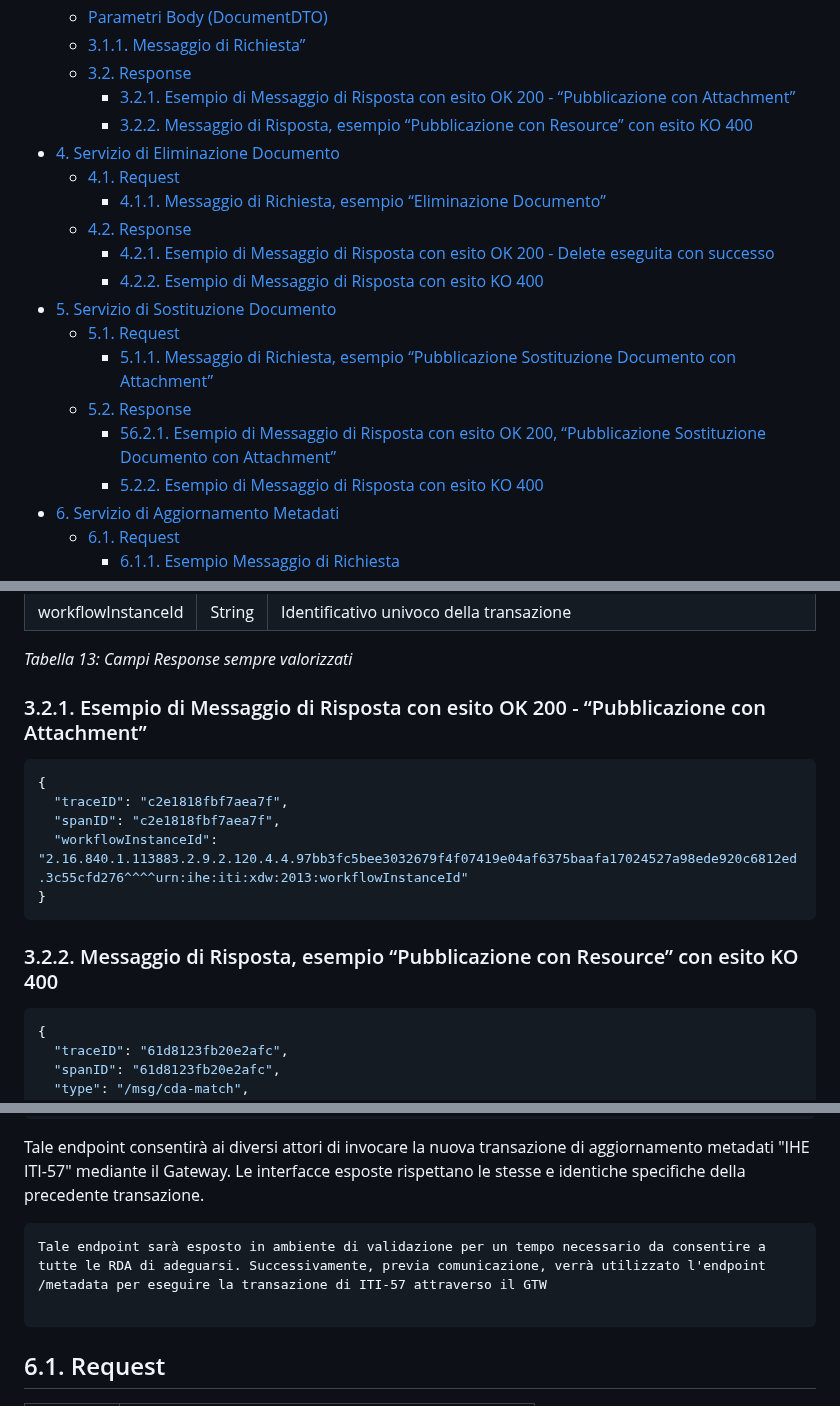
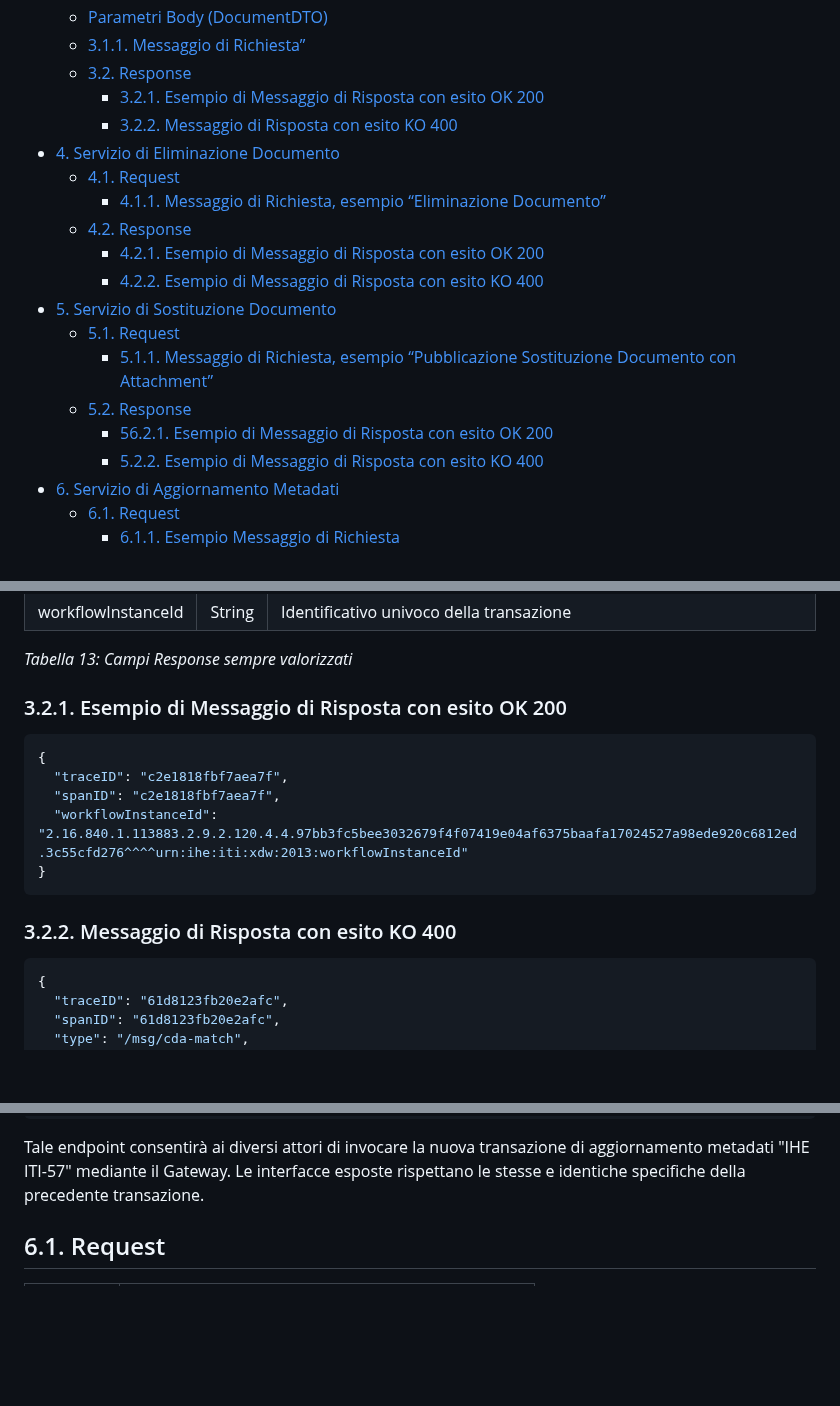
Before and after one commit to ministero-salute/it-fse-support, a Markdown page: doc/integrazione-uar/README.md, 3 parts joined by grey strips. GitHub-like rendering; blank space fills up the shorter version.

````diff
--- a/doc/integrazione-uar/README.md
+++ b/doc/integrazione-uar/README.md
@@ -32,19 +23,19 @@
     - [Parametri Body (DocumentDTO)](#parametri-body-documentdto)
     - [3.1.1. Messaggio di Richiesta”](#311-messaggio-di-richiesta)
   - [3.2. Response](#32-response)
-    - [3.2.1. Esempio di Messaggio di Risposta con esito OK 200 - “Pubblicazione con Attachment”](#321-esempio-di-messaggio-di-risposta-con-esito-ok-200---pubblicazione-con-attachment)
-    - [3.2.2. Messaggio di Risposta, esempio “Pubblicazione con Resource” con esito KO 400](#322-messaggio-di-risposta-esempio-pubblicazione-con-resource-con-esito-ko-400)
+    - [3.2.1. Esempio di Messaggio di Risposta con esito OK 200](#321-esempio-di-messaggio-di-risposta-con-esito-ok-200)
+    - [3.2.2. Messaggio di Risposta con esito KO 400](#322-messaggio-di-risposta-con-esito-ko-400)
 - [4. Servizio di Eliminazione Documento](#4-servizio-di-eliminazione-documento)
   - [4.1. Request](#41-request)
     - [4.1.1. Messaggio di Richiesta, esempio “Eliminazione Documento”](#411-messaggio-di-richiesta-esempio-eliminazione-documento)
   - [4.2. Response](#42-response)
-    - [4.2.1. Esempio di Messaggio di Risposta con esito OK 200 - Delete eseguita con successo](#421-esempio-di-messaggio-di-risposta-con-esito-ok-200---delete-eseguita-con-successo)
+    - [4.2.1. Esempio di Messaggio di Risposta con esito OK 200](#421-esempio-di-messaggio-di-risposta-con-esito-ok-200)
     - [4.2.2. Esempio di Messaggio di Risposta con esito KO 400](#422-esempio-di-messaggio-di-risposta-con-esito-ko-400)
 - [5. Servizio di Sostituzione Documento](#5-servizio-di-sostituzione-documento)
   - [5.1. Request](#51-request)
     - [5.1.1. Messaggio di Richiesta, esempio “Pubblicazione Sostituzione Documento con Attachment”](#511-messaggio-di-richiesta-esempio-pubblicazione-sostituzione-documento-con-attachment)
   - [5.2. Response](#52-response)
-    - [56.2.1. Esempio di Messaggio di Risposta con esito OK 200, “Pubblicazione Sostituzione Documento con Attachment”](#5621-esempio-di-messaggio-di-risposta-con-esito-ok-200-pubblicazione-sostituzione-documento-con-attachment)
+    - [56.2.1. Esempio di Messaggio di Risposta con esito OK 200](#5621-esempio-di-messaggio-di-risposta-con-esito-ok-200)
     - [5.2.2. Esempio di Messaggio di Risposta con esito KO 400](#522-esempio-di-messaggio-di-risposta-con-esito-ko-400)
 - [6. Servizio di Aggiornamento Metadati](#6-servizio-di-aggiornamento-metadati)
   - [6.1. Request](#61-request)
@@ -410,7 +401,7 @@ traceId e spanId coincidono nella prima operazione.
 _Tabella 13: Campi Response sempre valorizzati_
 
 
-### 3.2.1. Esempio di Messaggio di Risposta con esito OK 200 - “Pubblicazione con Attachment”
+### 3.2.1. Esempio di Messaggio di Risposta con esito OK 200
 
 ``` json
 {
@@ -420,7 +411,7 @@ _Tabella 13: Campi Response sempre valorizzati_
 }
 ```
 
-### 3.2.2. Messaggio di Risposta, esempio “Pubblicazione con Resource” con esito KO 400
+### 3.2.2. Messaggio di Risposta con esito KO 400
 
 ``` json
 {
@@ -1281,11 +1272,6 @@ https://<HOST>:<PORT>/v<major>/documents/<identificativoDocUpdate>/metadata-iti-
 ```
 
 Tale endpoint consentirà ai diversi attori di invocare la nuova transazione di aggiornamento metadati "IHE ITI-57" mediante il Gateway. Le interfacce esposte rispettano le stesse e identiche specifiche della precedente transazione.
-
-``` IMPORTANTE
-Tale endpoint sarà esposto in ambiente di validazione per un tempo necessario da consentire a tutte le RDA di adeguarsi. Successivamente, previa comunicazione, verrà utilizzato l'endpoint /metadata per eseguire la transazione di ITI-57 attraverso il GTW
-
-```
 
 
 
````
Also changed, not shown: other parts of doc/integrazione-uar/README.md (+4 -13 lines).
